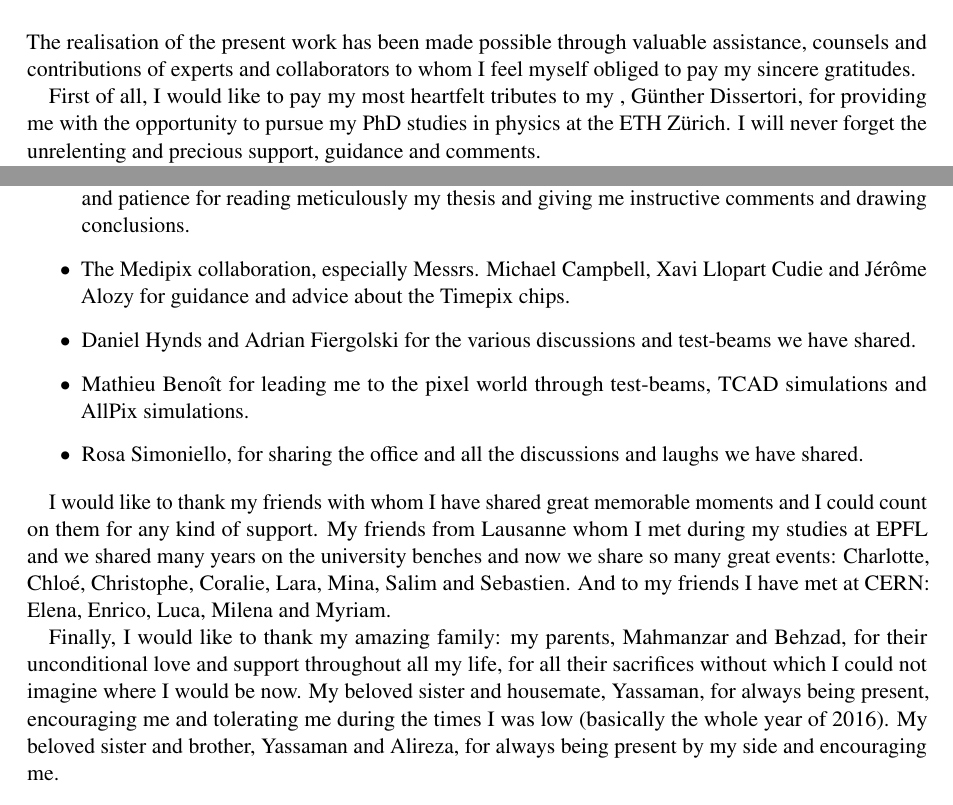
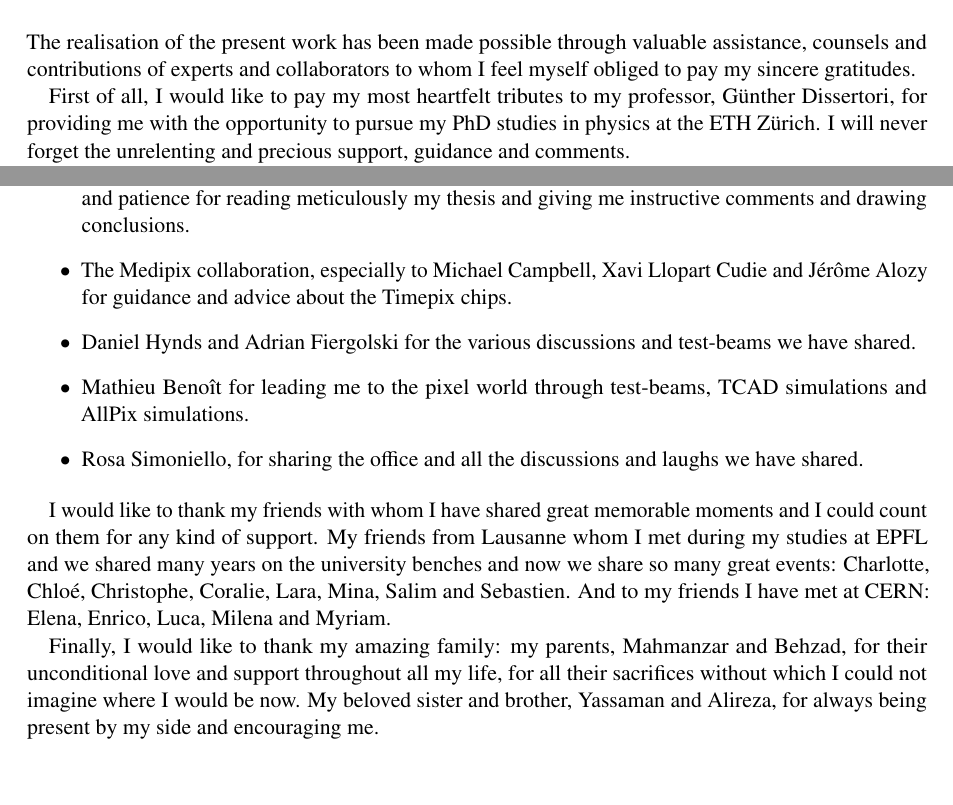
Before and after one commit to nalipour/PhDThesis, a LaTeX thesis (PhDThesis.tex, which reads thesis_acknowledge.tex): two parts of page 143 of 143, joined at a grey line, cut so that both start at the same text. Compiled offline with pdfLaTeX; a LaTeX package or settings file that is missing is left out; an older LaTeX class or package is replaced by its successor.

Commit message:
[Acknowledgement] update

```diff
--- a/thesis_acknowledge.tex
+++ b/thesis_acknowledge.tex
@@ -8,10 +8,10 @@ valuable assistance, counsels and contributions of experts and
 collaborators to whom I feel myself obliged to pay my sincere
 gratitudes.
 
-First of all, I would like to pay my most heartfelt tributes to my ,
-Günther Dissertori, for providing me with the opportunity to pursue my
-PhD studies in physics at the ETH Zürich. I will never forget the
-unrelenting and precious support, guidance and comments.
+First of all, I would like to pay my most heartfelt tributes to my
+professor, Günther Dissertori, for providing me with the opportunity
+to pursue my PhD studies in physics at the ETH Zürich. I will never
+forget the unrelenting and precious support, guidance and comments.
 
 
 My acknowledgement and appreciations go to Dominik Dannheim, as well,
@@ -36,9 +36,9 @@ particularly, I express my gratitude to:
   meticulously my thesis and giving me instructive comments and
   drawing conclusions.
 
-\item The Medipix collaboration, especially Messrs. Michael Campbell,
-  Xavi Llopart Cudie and Jérôme Alozy for guidance and advice about
-  the Timepix chips.
+\item The Medipix collaboration, especially to Michael Campbell, Xavi
+  Llopart Cudie and Jérôme Alozy for guidance and advice about the
+  Timepix chips.
 
 \item Daniel Hynds and Adrian Fiergolski for the various discussions
   and test-beams we have shared.
@@ -61,13 +61,9 @@ Enrico, Luca, Milena and Myriam.
 Finally, I would like to thank my amazing family: my parents,
 Mahmanzar and Behzad, for their unconditional love and support
 throughout all my life, for all their sacrifices without which I could
-not imagine where I would be now. My beloved sister and housemate,
-Yassaman, for always being present, encouraging me and tolerating me
-during the times I was low (basically the whole year of 2016). My
-beloved sister and brother, Yassaman and Alireza, for always being
-present by my side and encouraging me.
-
-% I would like to thank ...
+not imagine where I would be now. My beloved sister and brother,
+Yassaman and Alireza, for always being present by my side and
+encouraging me.
 
 % You should probably use \texttt{\textbackslash chapter*} for
 % acknowledgements at the beginning of a thesis and
```
